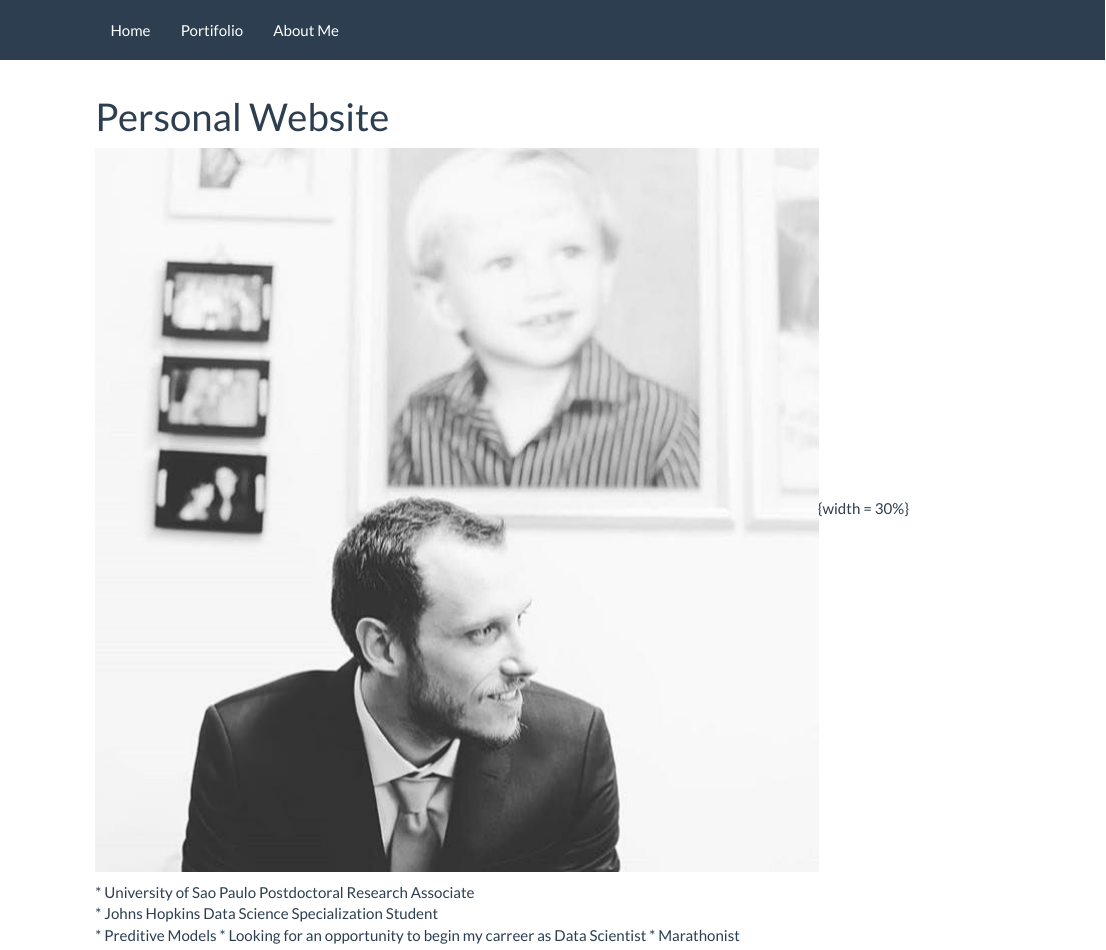
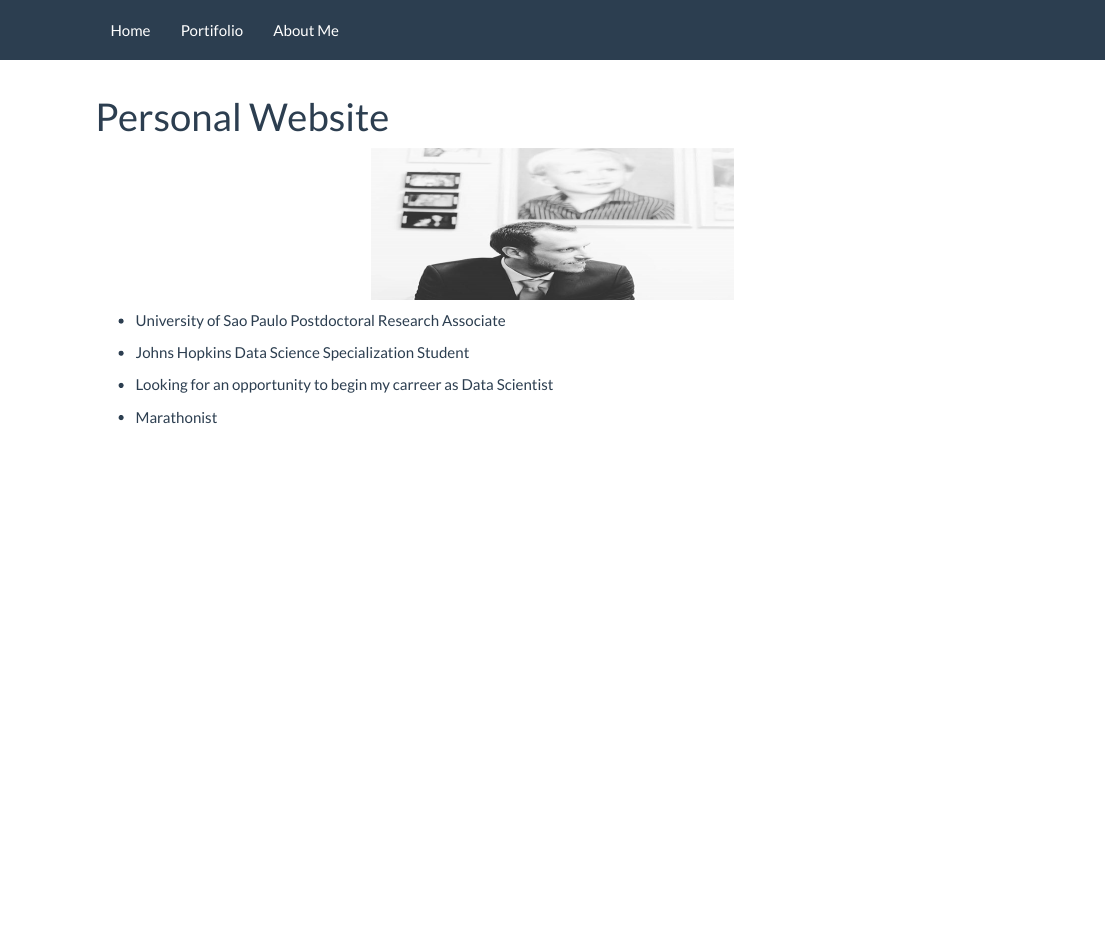
Before and after one commit to marcelomedre/personal_site, an R Markdown document (index.Rmd): the page in a window 1100 px wide, from its top. Rendered offline with R 4.5, knitr and Pandoc, with nearby package versions; a font, style sheet, LaTeX package, included part or bibliography that could not be used is replaced or left out.

Commit message:
last chance

````diff
--- a/index.Rmd
+++ b/index.Rmd
@@ -2,17 +2,14 @@
 title: "Personal Website"
 ---
 
-<left>
-![](./foto.jpg){width = 30%}
-</left>
+```{r, echo = FALSE, fig.align='center', out.height="150px"}
+knitr::include_graphics("./foto.jpg")
+```
 
+* University of Sao Paulo Postdoctoral Research Associate
 
+* Johns Hopkins Data Science Specialization Student
 
-<right>
-* University of Sao Paulo Postdoctoral Research Associate
-* Johns Hopkins Data Science Specialization Student
-* Preditive Models
 * Looking for an opportunity to begin my carreer as Data Scientist
+
 * Marathonist
-
-</right>
````
Also changed, not shown: index.html.
